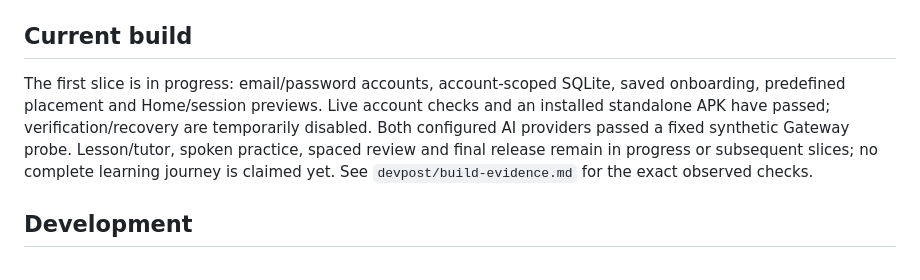
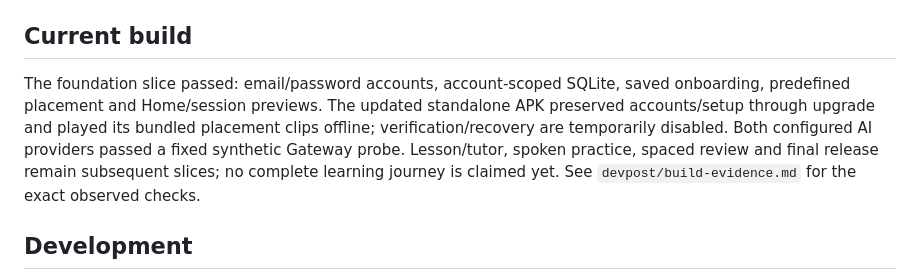
Before and after one commit to amit-ksh/kiro-jp, a Markdown page: README.md, the part around the change. Drawn GitHub-style.

Commit message:
Add Android accounts onboarding and first-session preview

```diff
--- a/README.md
+++ b/README.md
@@ -4,7 +4,7 @@ An Android Expo app and a static Next.js landing page, adapted from the requeste
 
 ## Current build
 
-The first slice is in progress: email/password accounts, account-scoped SQLite, saved onboarding, predefined placement and Home/session previews. Live account checks and an installed standalone APK have passed; verification/recovery are temporarily disabled. Both configured AI providers passed a fixed synthetic Gateway probe. Lesson/tutor, spoken practice, spaced review and final release remain in progress or subsequent slices; no complete learning journey is claimed yet. See `devpost/build-evidence.md` for the exact observed checks.
+The foundation slice passed: email/password accounts, account-scoped SQLite, saved onboarding, predefined placement and Home/session previews. The updated standalone APK preserved accounts/setup through upgrade and played its bundled placement clips offline; verification/recovery are temporarily disabled. Both configured AI providers passed a fixed synthetic Gateway probe. Lesson/tutor, spoken practice, spaced review and final release remain subsequent slices; no complete learning journey is claimed yet. See `devpost/build-evidence.md` for the exact observed checks.
 
 ## Development
 
```
Also changed, not shown: devpost/build-evidence.md (+10 -5 lines), devpost/checklist.md (+2 -0 lines).
